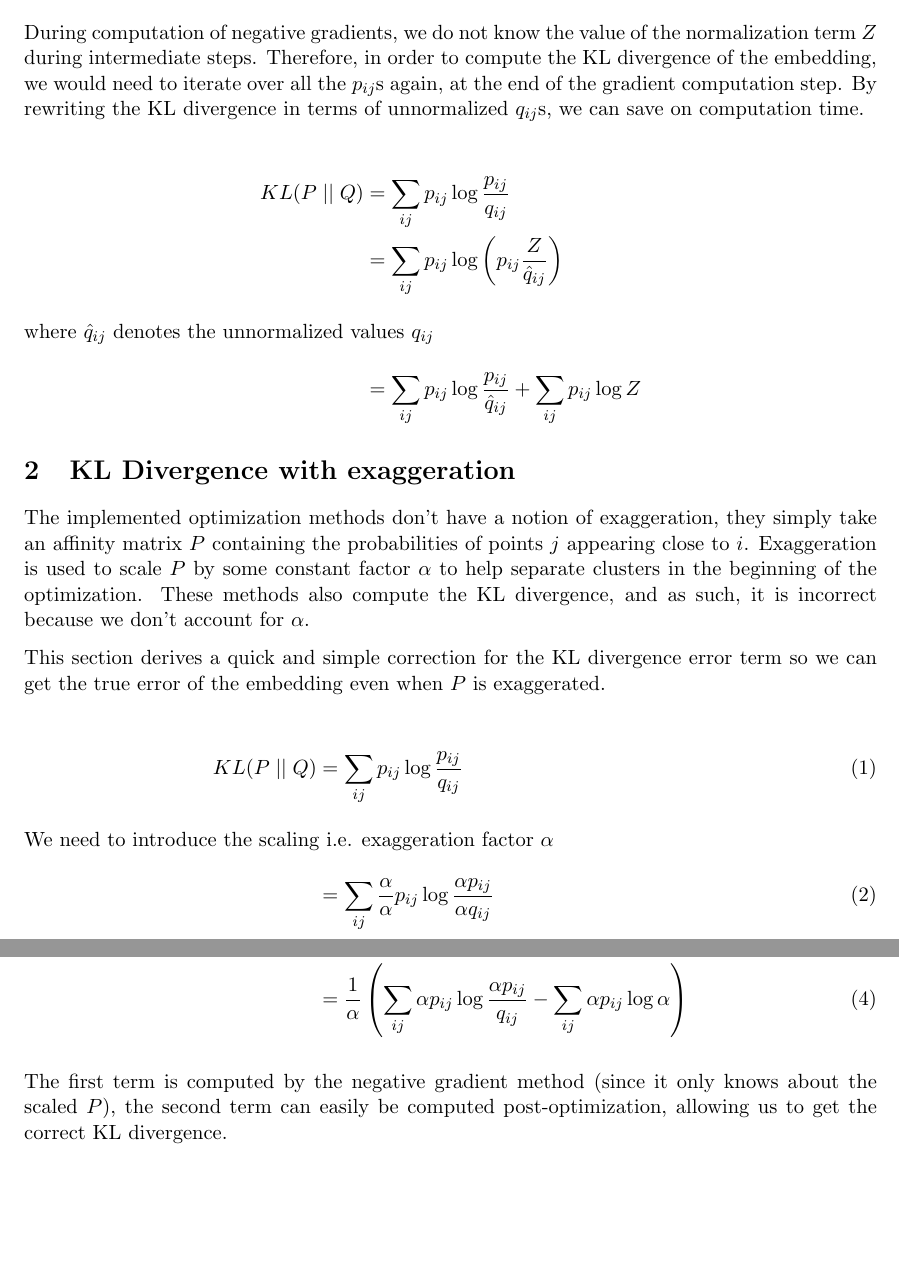
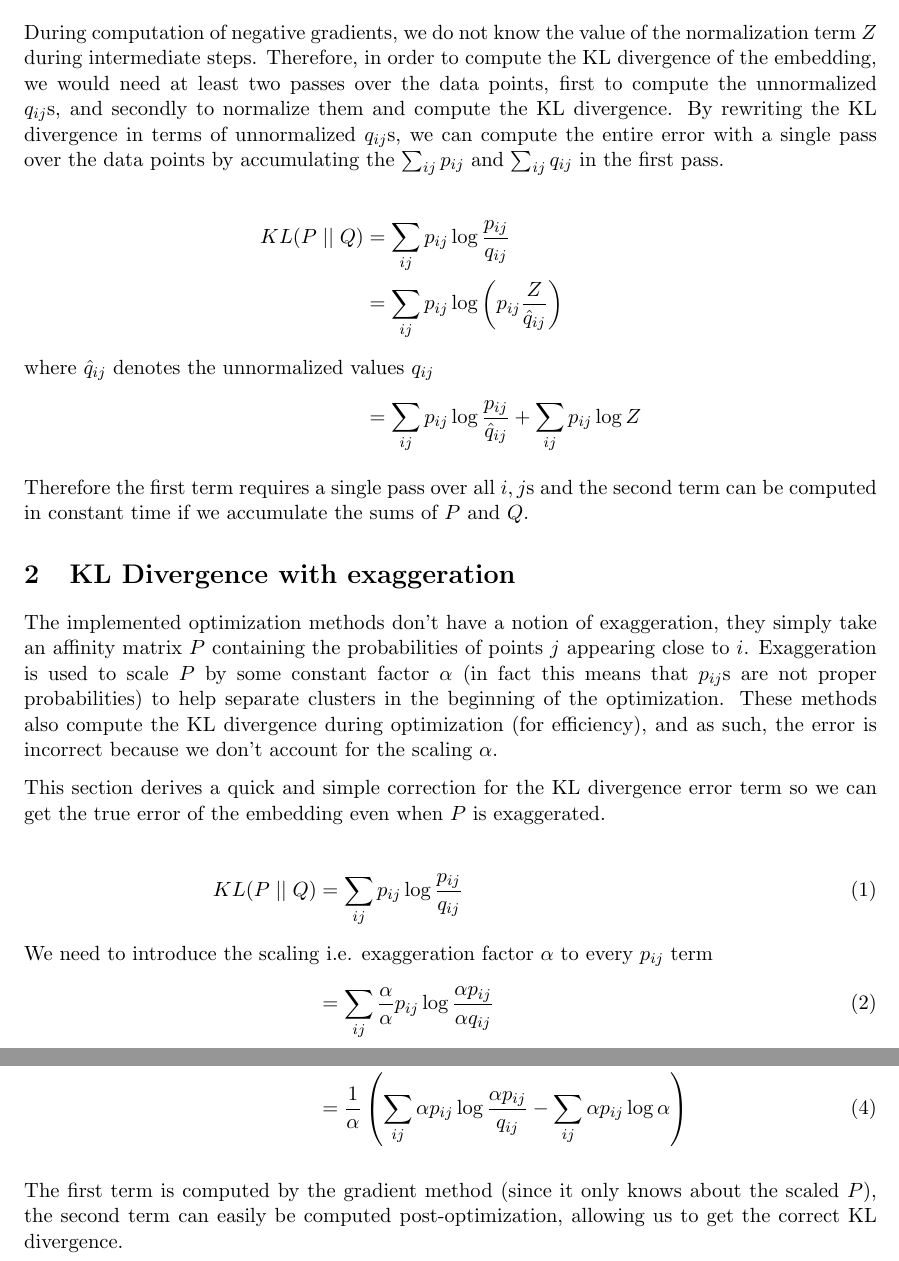
Before and after one commit to pavlin-policar/openTSNE, a LaTeX document (notes/notes.tex): two parts of pages 1 and 2 of 2, joined at a grey line, cut so that both start at the same text, the shorter picture padded with empty space. Compiled offline with pdfLaTeX.

Commit message:
Fixup notes on KL divergence, change default ints_in_interval to 1

```diff
--- a/notes/notes.tex
+++ b/notes/notes.tex
@@ -24,7 +24,7 @@
 
 \section{Fast KL Divergence}
 
-During computation of negative gradients, we do not know the value of the normalization term $Z$ during intermediate steps. Therefore, in order to compute the KL divergence of the embedding, we would need to iterate over all the $p_{ij}$s again, at the end of the gradient computation step. By rewriting the KL divergence in terms of unnormalized $q_{ij}$s, we can save on computation time.
+During computation of negative gradients, we do not know the value of the normalization term $Z$ during intermediate steps. Therefore, in order to compute the KL divergence of the embedding, we would need at least two passes over the data points, first to compute the unnormalized $q_{ij}$s, and secondly to normalize them and compute the KL divergence. By rewriting the KL divergence in terms of unnormalized $q_{ij}$s, we can compute the entire error with a single pass over the data points by accumulating the $\sum_{ij} p_{ij}$ and $\sum_{ij}q_{ij}$ in the first pass.
 
 \begin{align*}
 KL(P \mid \mid Q) &= \sum_{ij} p_{ij} \log \frac{p_{ij}}{q_{ij}} \\
@@ -33,21 +33,23 @@ KL(P \mid \mid Q) &= \sum_{ij} p_{ij} \log \frac{p_{ij}}{q_{ij}} \\
 &= \sum_{ij} p_{ij} \log \frac{p_{ij}}{\hat{q}_{ij}} + \sum_{ij} p_{ij} \log Z
 \end{align*}
 
+Therefore the first term requires a single pass over all $i, j$s and the second term can be computed in constant time if we accumulate the sums of $P$ and $Q$.
+
 \section{KL Divergence with exaggeration}
 
-The implemented optimization methods don't have a notion of exaggeration, they simply take an affinity matrix $P$ containing the probabilities of points $j$ appearing close to $i$. Exaggeration is used to scale $P$ by some constant factor $\alpha$ to help separate clusters in the beginning of the optimization. These methods also compute the KL divergence, and as such, it is incorrect because we don't account for $\alpha$.
+The implemented optimization methods don't have a notion of exaggeration, they simply take an affinity matrix $P$ containing the probabilities of points $j$ appearing close to $i$. Exaggeration is used to scale $P$ by some constant factor $\alpha$ (in fact this means that $p_{ij}$s are not proper probabilities) to help separate clusters in the beginning of the optimization. These methods also compute the KL divergence during optimization (for efficiency), and as such, the error is incorrect because we don't account for the scaling $\alpha$.
 
 This section derives a quick and simple correction for the KL divergence error term so we can get the true error of the embedding even when $P$ is exaggerated.
 
 \begin{align}
 KL(P \mid \mid Q) &= \sum_{ij} p_{ij} \log \frac{p_{ij}}{q_{ij}}
-\intertext{We need to introduce the scaling i.e. exaggeration factor $\alpha$}
+\intertext{We need to introduce the scaling i.e. exaggeration factor $\alpha$ to every $p_{ij}$ term}
 &= \sum_{ij} \frac{\alpha}{\alpha}p_{ij} \log \frac{\alpha p_{ij}}{\alpha q_{ij}} \\
 \intertext{Exaggeration means that the $p_{ij}$ terms get multiplied by $\alpha$, so we need to find an expression for the KL divergence that includes only $\alpha p_{ij}$ and $q_{ij}$ and some other factor that will correct for $\alpha$.}
 &= \frac{1}{\alpha} \sum_{ij} \alpha p_{ij} \left ( \log \frac{\alpha p_{ij}}{q_{ij}} - \log \alpha \right ) \\
 &= \frac{1}{\alpha} \left ( \sum_{ij} \alpha p_{ij} \log \frac{\alpha p_{ij}}{q_{ij}} - \sum_{ij} \alpha p_{ij}  \log \alpha \right )
 \end{align}
 
-The first term is computed by the negative gradient method (since it only knows about the scaled $P$), the second term can easily be computed post-optimization, allowing us to get the correct KL divergence.
+The first term is computed by the gradient method (since it only knows about the scaled $P$), the second term can easily be computed post-optimization, allowing us to get the correct KL divergence.
 
 \end{document}
```
Also changed, not shown: 1 other file.
